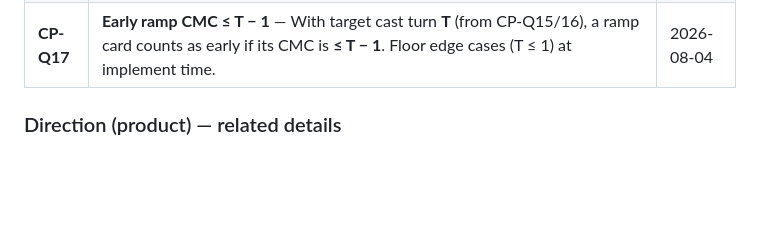
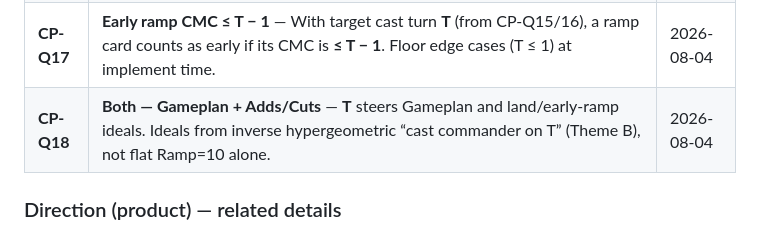
Before and after one commit to wjreed2/MTGproject, a Markdown page: Ready Prompts/commander-plan-notes.md, the part around the change. GitHub-like rendering; blank space fills up the shorter version.

Commit message:
docs: finish CP-Q18 notes sync
Co-authored-by: mfoster725 <mfoster725@users.noreply.github.com>

```diff
--- a/Ready Prompts/commander-plan-notes.md
+++ b/Ready Prompts/commander-plan-notes.md
@@ -169,6 +169,7 @@ The algorithm must not silently overwrite a user’s confirmed role set without
 | **CP-Q15** | **A — Single integer turn + show commander CMC** — User enters one target turn (e.g. 4). UI **identifies/displays the commander’s CMC** so “on curve” is obvious; does not store a relative mode in v1 (presets that fill the integer can come later). | 2026-08-04 |
 | **CP-Q16** | **A — Default = commander CMC (on curve)** — If unset, effective target turn = commander MV (e.g. MV 5 → turn 5). | 2026-08-04 |
 | **CP-Q17** | **Early ramp CMC ≤ T − 1** — With target cast turn **T** (from CP-Q15/16), a ramp card counts as early if its CMC is **≤ T − 1**. Floor edge cases (T ≤ 1) at implement time. | 2026-08-04 |
+| **CP-Q18** | **Both — Gameplan + Adds/Cuts** — **T** steers Gameplan and land/early-ramp ideals. Ideals from inverse hypergeometric “cast commander on T” (Theme B), not flat Ramp=10 alone. | 2026-08-04 |
 
 ### Direction (product) — related details
 
```
